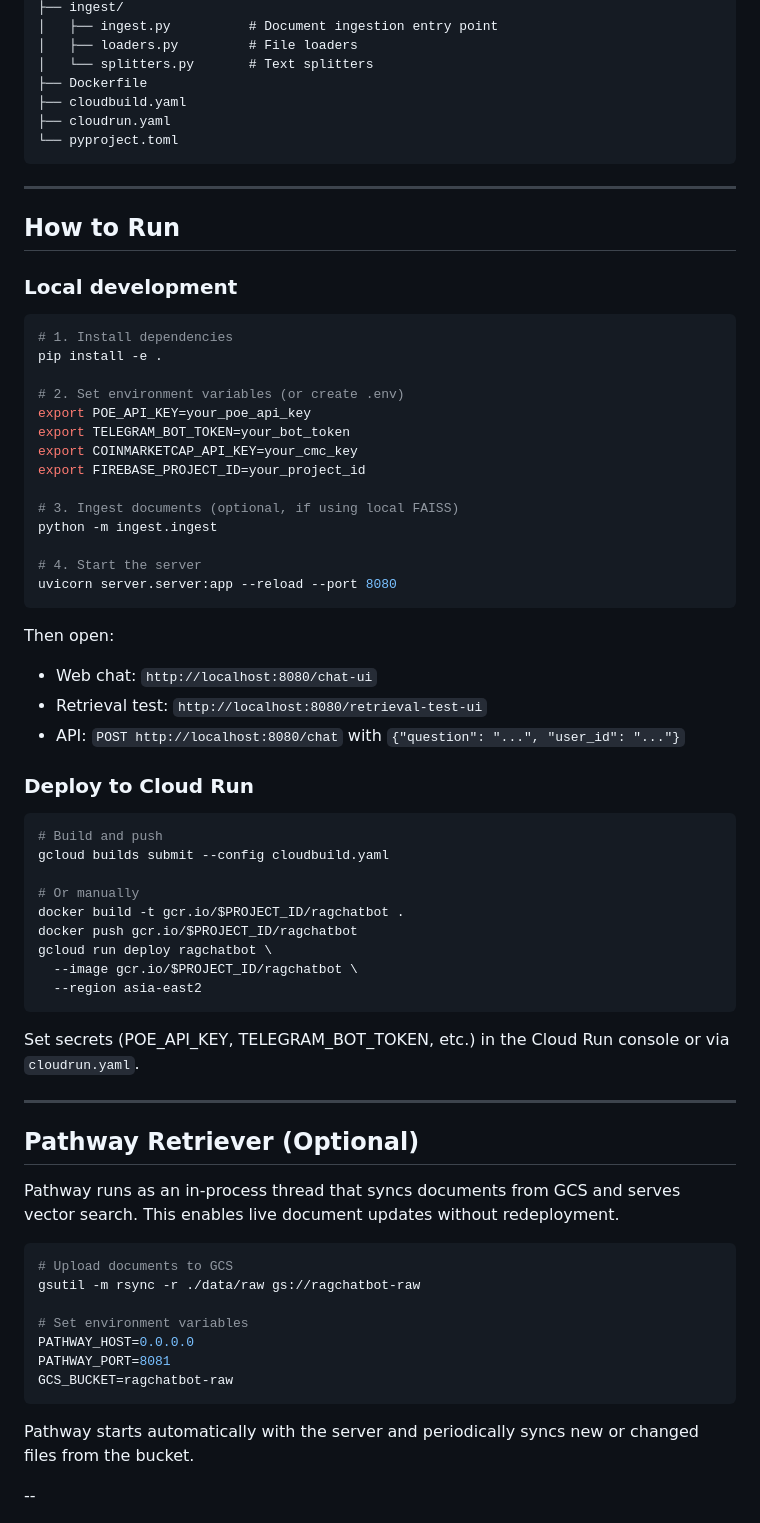
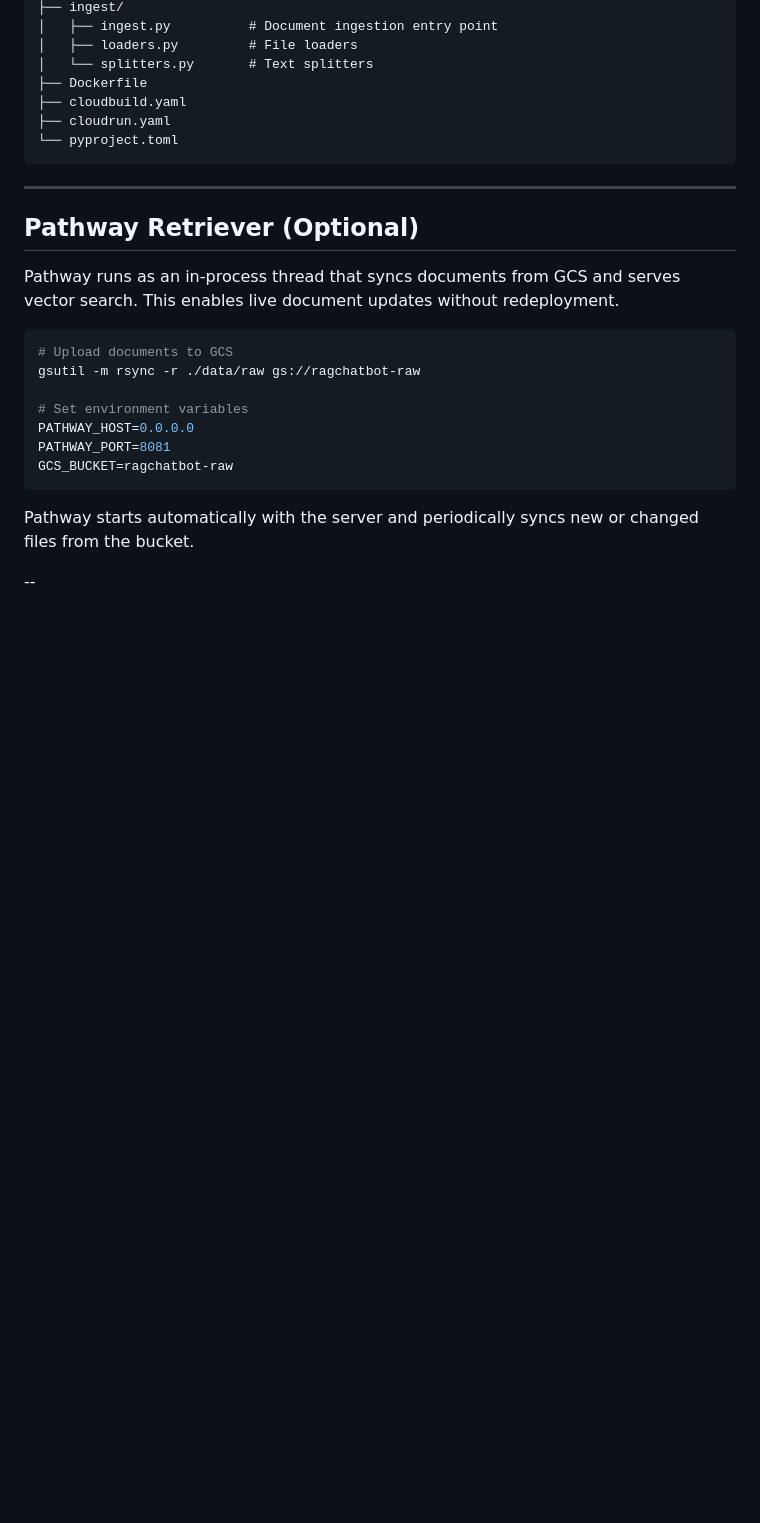
Before and after one commit to billyhk123/ragchatbot, a Markdown page: README.md, the part around the change. Rendered like a GitHub page; blank space fills up the shorter version.

````diff
--- a/README.md
+++ b/README.md
@@ -99,51 +99,6 @@ ragchatbot/
 
 ---
 
-## How to Run
-
-### Local development
-
-```bash
-# 1. Install dependencies
-pip install -e .
-
-# 2. Set environment variables (or create .env)
-export POE_API_KEY=your_poe_api_key
-export TELEGRAM_BOT_TOKEN=your_bot_token
-export COINMARKETCAP_API_KEY=your_cmc_key
-export FIREBASE_PROJECT_ID=your_project_id
-
-# 3. Ingest documents (optional, if using local FAISS)
-python -m ingest.ingest
-
-# 4. Start the server
-uvicorn server.server:app --reload --port 8080
-```
-
-Then open:
-- Web chat: `http://localhost:8080/chat-ui`
-- Retrieval test: `http://localhost:8080/retrieval-test-ui`
-- API: `POST http://localhost:8080/chat` with `{"question": "...", "user_id": "..."}`
-
-### Deploy to Cloud Run
-
-```bash
-# Build and push
-gcloud builds submit --config cloudbuild.yaml
-
-# Or manually
-docker build -t gcr.io/$PROJECT_ID/ragchatbot .
-docker push gcr.io/$PROJECT_ID/ragchatbot
-gcloud run deploy ragchatbot \
-  --image gcr.io/$PROJECT_ID/ragchatbot \
-  --region asia-east2
-```
-
-Set secrets (POE_API_KEY, TELEGRAM_BOT_TOKEN, etc.) in the Cloud Run console
-or via `cloudrun.yaml`.
-
----
-
 ## Pathway Retriever (Optional)
 
 Pathway runs as an in-process thread that syncs documents from GCS and serves
````
